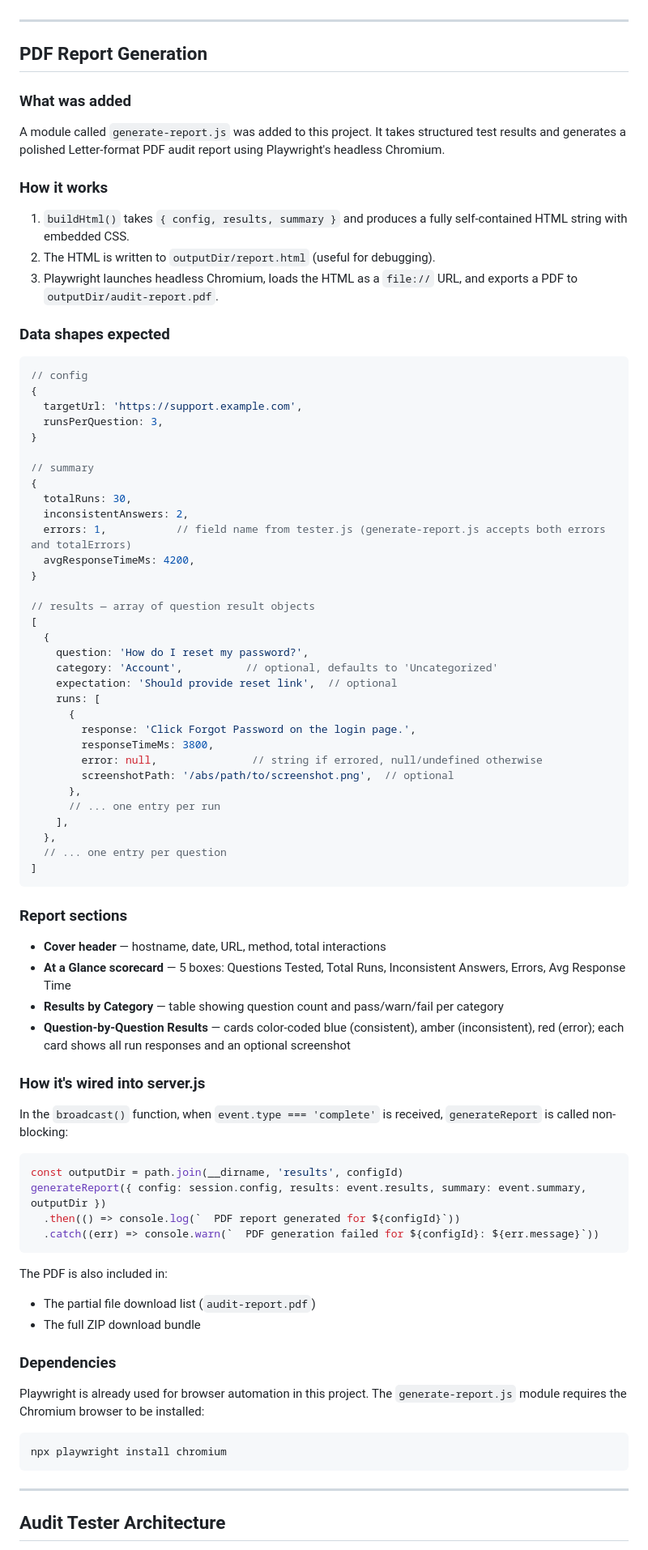
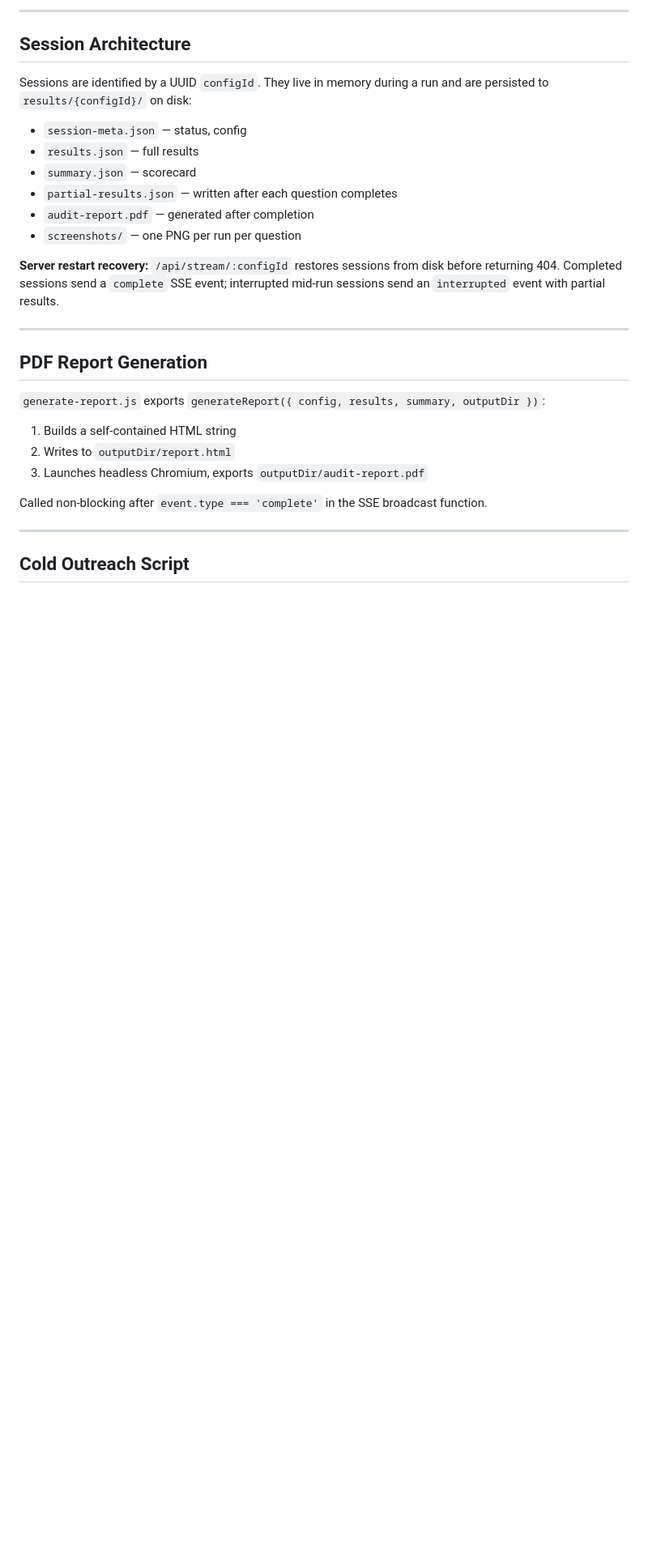
Before and after one commit to tysoncottam/botaudit, a Markdown page: CLAUDE.md, the part around one of its changes. Shown at 81% size. Rendered like a GitHub page; blank space fills up the shorter version.

Commit message:
Update CLAUDE.md with full project context
Co-Authored-By: Claude Sonnet 4.6 <noreply@anthropic.com>

````diff
--- a/CLAUDE.md
+++ b/CLAUDE.md
@@ -6,86 +66,29 @@ This is an Express.js web server that runs automated support bot audits against
+---
+
+## Session Architecture
+
+Sessions are identified by a UUID `configId`. They live in memory during a run and are persisted to `results/{configId}/` on disk:
+- `session-meta.json` — status, config
+- `results.json` — full results
+- `summary.json` — scorecard
+- `partial-results.json` — written after each question completes
+- `audit-report.pdf` — generated after completion
+- `screenshots/` — one PNG per run per question
+
+**Server restart recovery:** `/api/stream/:configId` restores sessions from disk before returning 404. Completed sessions send a `complete` SSE event; interrupted mid-run sessions send an `interrupted` event with partial results.
 
 ---
 
 ## PDF Report Generation
 
-### What was added
+`generate-report.js` exports `generateReport({ config, results, summary, outputDir })`:
+1. Builds a self-contained HTML string
+2. Writes to `outputDir/report.html`
+3. Launches headless Chromium, exports `outputDir/audit-report.pdf`
 
-A module called `generate-report.js` was added to this project. It takes structured test results and generates a polished Letter-format PDF audit report using Playwright's headless Chromium.
-
-### How it works
-
-1. `buildHtml()` takes `{ config, results, summary }` and produces a fully self-contained HTML string with embedded CSS.
-2. The HTML is written to `outputDir/report.html` (useful for debugging).
-3. Playwright launches headless Chromium, loads the HTML as a `file://` URL, and exports a PDF to `outputDir/audit-report.pdf`.
-
-### Data shapes expected
-
-```js
-// config
-{
-  targetUrl: 'https://support.example.com',
-  runsPerQuestion: 3,
-}
-
-// summary
-{
-  totalRuns: 30,
-  inconsistentAnswers: 2,
-  errors: 1,           // field name from tester.js (generate-report.js accepts both errors and totalErrors)
-  avgResponseTimeMs: 4200,
-}
-
-// results — array of question result objects
-[
-  {
-    question: 'How do I reset my password?',
-    category: 'Account',          // optional, defaults to 'Uncategorized'
-    expectation: 'Should provide reset link',  // optional
-    runs: [
-      {
-        response: 'Click Forgot Password on the login page.',
-        responseTimeMs: 3800,
-        error: null,               // string if errored, null/undefined otherwise
-        screenshotPath: '/abs/path/to/screenshot.png',  // optional
-      },
-      // ... one entry per run
-    ],
-  },
-  // ... one entry per question
-]
-```
-
-### Report sections
-
-- **Cover header** — hostname, date, URL, method, total interactions
-- **At a Glance scorecard** — 5 boxes: Questions Tested, Total Runs, Inconsistent Answers, Errors, Avg Response Time
-- **Results by Category** — table showing question count and pass/warn/fail per category
-- **Question-by-Question Results** — cards color-coded blue (consistent), amber (inconsistent), red (error); each card shows all run responses and an optional screenshot
-
-### How it's wired into server.js
-
-In the `broadcast()` function, when `event.type === 'complete'` is received, `generateReport` is called non-blocking:
-
-```js
-const outputDir = path.join(__dirname, 'results', configId)
-generateReport({ config: session.config, results: event.results, summary: event.summary, outputDir })
-  .then(() => console.log(`  PDF report generated for ${configId}`))
-  .catch((err) => console.warn(`  PDF generation failed for ${configId}: ${err.message}`))
-```
-
-The PDF is also included in:
-- The partial file download list (`audit-report.pdf`)
-- The full ZIP download bundle
-
-### Dependencies
-
-Playwright is already used for browser automation in this project. The `generate-report.js` module requires the Chromium browser to be installed:
-
-```bash
-npx playwright install chromium
-```
+Called non-blocking after `event.type === 'complete'` in the SSE broadcast function.
 
 ---
 
-## Audit Tester Architecture
+## Cold Outreach Script
 
````
Also changed, not shown: other parts of CLAUDE.md (+92 -8 lines).
